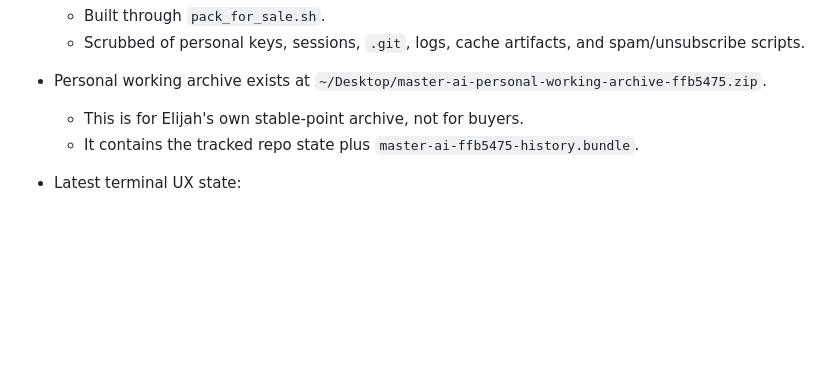
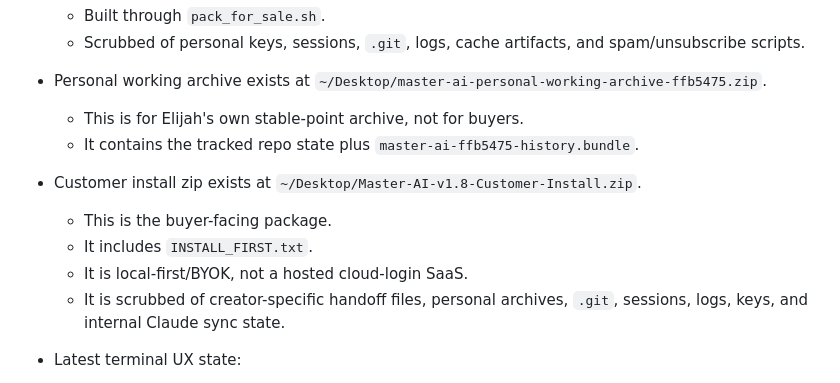
Before and after one commit to ebey317/master-ai, a Markdown page: CLAUDE.md, the part around the change. GitHub-like rendering; blank space fills up the shorter version.

Commit message:
Sync Claude with customer package

```diff
--- a/CLAUDE.md
+++ b/CLAUDE.md
@@ -81,6 +81,12 @@ As of commit `ffb5475`, the older "WHERE WE WERE" snapshot that stops at
   - This is for Elijah's own stable-point archive, not for buyers.
   - It contains the tracked repo state plus `master-ai-ffb5475-history.bundle`.
 
+- Customer install zip exists at `~/Desktop/Master-AI-v1.8-Customer-Install.zip`.
+  - This is the buyer-facing package.
+  - It includes `INSTALL_FIRST.txt`.
+  - It is local-first/BYOK, not a hosted cloud-login SaaS.
+  - It is scrubbed of creator-specific handoff files, personal archives, `.git`, sessions, logs, keys, and internal Claude sync state.
+
 - Latest terminal UX state:
   - `master` opens the main portal/menu.
   - `sensei` opens the terminal agent directly.
```
